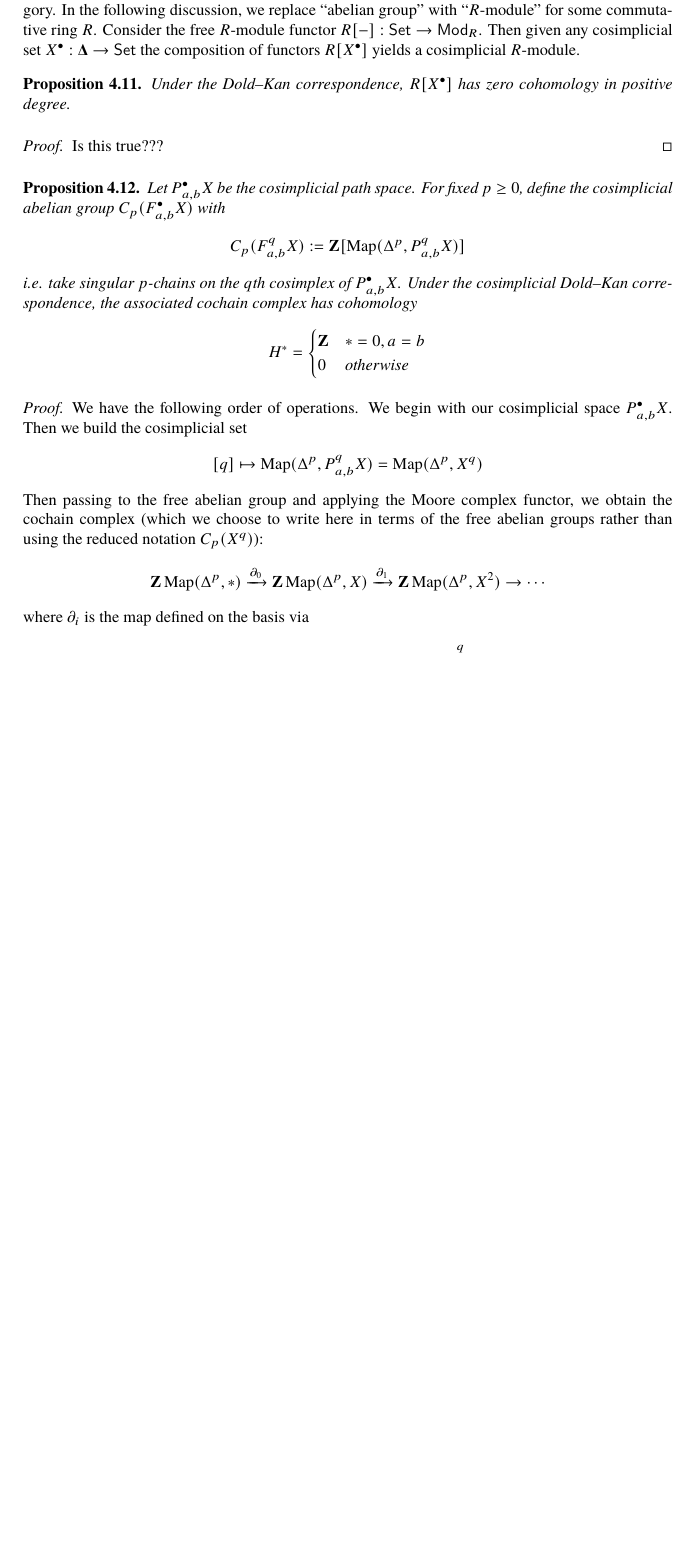
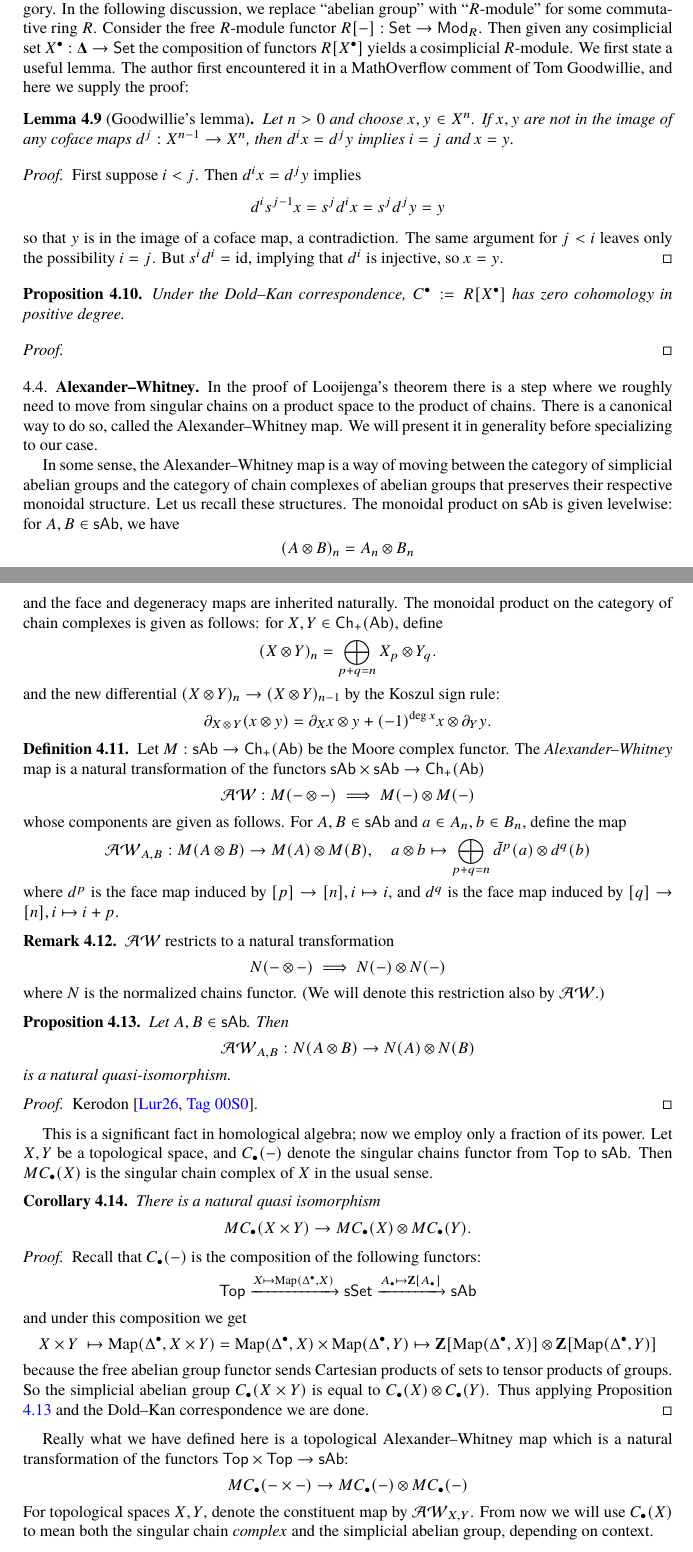
Before and after one commit to yiming35/thesis, a LaTeX paper (main.tex, which reads chapters/4cosimplicial.tex): part of page 7 of 8 before the commit and two parts of pages 7 and 8 of 9 after it, the two joined at a grey line, cut so that both start at the same text, the shorter picture padded with empty space. Compiled offline with pdfLaTeX.

Commit message:
alexander--whitney map

```diff
--- a/chapters/4cosimplicial.tex
+++ b/chapters/4cosimplicial.tex
@@ -114,22 +117,16 @@ The quotient of cochain complexes $MC \rightarrow NC$ is a cochain homotopy equi
-Really we could have stated the previous four theorems for simplicial objects in any abelian category. In the following discussion, we replace ``abelian group'' with ``$R$-module'' for some commutative ring $R$. Consider the free $R$-module functor $R[-]:\catname{Set} \to \catname{Mod}_R$. Then given any cosimplicial set $X^\bullet: \mathbf{\Delta} \to \catname{Set}$ the composition of functors $R[X^\bullet]$ yields a cosimplicial $R$-module.
+Really we could have stated the previous four theorems for simplicial objects in any abelian category.
+In the following discussion, we replace ``abelian group'' with ``$R$-module'' for some commutative ring $R$. Consider the free $R$-module functor $R[-]:\catname{Set} \to \catname{Mod}_R$. Then given any cosimplicial set $X^\bullet: \mathbf{\Delta} \to \catname{Set}$ the composition of functors $R[X^\bullet]$ yields a cosimplicial $R$-module. We first state a useful lemma. The author first encountered it in a MathOverflow comment of Tom Goodwillie, and here we supply the proof:
+\begin{lem}[Goodwillie's lemma]\label{lem:goodwillie}
+    Let $n>0$ and choose $x,y \in X^n$. If $x,y$ are not in the image of any coface maps $d^j: X^{n-1}\to X^n$, then $d^ix = d^jy$ implies $i=j$ and $x=y$.
+    \begin{proof}
+      First suppose $i<j$. Then $d^ix = d^jy$ implies
+      \[d^i s^{j-1}x = s^jd^ix = s^jd^jy = y\]
+      so that $y$ is in the image of a coface map, a contradiction. The same argument for $j<i$ leaves only the possibility $i=j$. But $s^id^i =\id$, implying that $d^i$ is injective, so $x=y$.
+    \end{proof}
+\end{lem}
 \begin{prop}
-  Under the Dold--Kan correspondence, $R[X^\bullet]$ has zero cohomology in positive degree.
+  Under the Dold--Kan correspondence, $C^\bullet:=R[X^\bullet]$ has zero cohomology in positive degree.
   \begin{proof}
-    Is this true???
+
   \end{proof}
 \end{prop}
-\begin{prop}
-  Let $P_{a,b}^\bullet X$ be the cosimplicial path space. For fixed $p\geq 0$, define the cosimplicial abelian group $C_p(F^\bullet_{a,b}X)$ with
-  \[C_p(F^q_{a,b}X) := \Z[\Map(\Delta^p, P_{a,b}^qX)]\]
-  i.e. take singular $p$-chains on the $q$th cosimplex of $P_{a,b}^\bullet X$. Under the cosimplicial Dold--Kan correspondence, the associated cochain complex has cohomology
-  \[H^* = \begin{cases}
-    \Z & *=0, a=b\\
-    0 & \text{otherwise}
-  \end{cases}\]
-  \begin{proof}
-    We have the following order of operations. We begin with our cosimplicial space $P_{a,b}^\bullet X$. Then we build the cosimplicial set
-    \[[q]\mapsto \Map(\Delta^p,  P_{a,b}^qX) = \Map(\Delta^p, X^q)\]
-    Then passing to the free abelian group and applying the Moore complex functor, we obtain the cochain complex (which we choose to write here in terms of the free abelian groups rather than using the reduced notation $C_p(X^q)$):
-    \[\Z\Map(\Delta^p, *)\xrightarrow{\partial_0} \Z\Map(\Delta^p, X) \xrightarrow{\partial_1} \Z\Map(\Delta^p, X^2) \to \cdots \]
-    where $\partial_i$ is the map defined on the basis via
-    \[\Z\Map(\Delta^p, X^q) \to \Z\Map(\Delta^p, X^{q+1}), \quad f \mapsto \sum_{i=0}^q (-1)^i d^i \circ f.\]
@@ -141 +135,48 @@ Really we could have stated the previous four theorems for simplicial objects in
+\subsection{Alexander--Whitney}
+In the proof of Looijenga's theorem there is a step where we roughly need to move from singular chains on a product space to the product of chains. There is a canonical way to do so, called the Alexander--Whitney map. We will present it in generality before specializing to our case.
+
+In some sense, the Alexander--Whitney map is a way of moving between the category of simplicial abelian groups and the category of chain complexes of abelian groups that preserves their respective monoidal structure. Let us recall these structures. The monoidal product on $\catname{sAb}$ is given levelwise: for $A, B\in\catname{sAb}$, we have
+\[(A\tensor B)_n = A_n\tensor B_n\]
+and the face and degeneracy maps are inherited naturally. The monoidal product on the category of chain complexes is given as follows: for $X,Y \in \catname{Ch}_+(\catname{Ab})$, define
+\[(X\tensor Y)_n = \bigoplus_{p+q = n} X_p\tensor Y_q.\]
+and the new differential $(X\tensor Y)_n\to (X\tensor Y)_{n-1}$ by the Koszul sign rule:
+\[\partial_{X\tensor Y}(x\tensor y) = \partial_X x\tensor y + (-1)^{\deg x}x \tensor\partial_Yy.\]
+\begin{defn}
+Let $M: \catname{sAb} \to \catname{Ch}_{+}(\catname{Ab})$ be the Moore complex functor. The \emph{Alexander--Whitney} map is a natural transformation of the functors $\catname{sAb}\times \catname{sAb} \to \catname{Ch}_+(\catname{Ab})$
+\[\AW: M(-\tensor -) \implies M(-)\tensor M(-)\]
+whose components are given as follows. For $A, B \in \catname{sAb}$ and $a \in A_n, b \in B_n$, define the map
+\[\AW_{A,B}: M(A\tensor B) \to M(A)\tensor M(B), \quad a\tensor b\mapsto \bigoplus_{p+q = n} \tilde{d}^p(a)\tensor d^q(b)\]
+where $d^p$ is the face map induced by $[p]\to [n], i\mapsto i$, and $d^q$ is the face map induced by $[q]\to [n], i \mapsto i+p$.
+\end{defn}
+\begin{rem}
+$\AW$ restricts to a natural transformation
+\[N(-\tensor -)\implies N(-) \tensor N(-)\]
+where $N$ is the normalized chains functor. (We will denote this restriction also by $\AW$.)
+\end{rem}
+\begin{prop}\label{prop:AW_quasiiso}
+Let $A, B \in \catname{sAb}$. Then
+\[\AW_{A,B}: N(A\tensor B) \to N(A)\tensor N(B)\]
+is a natural quasi-isomorphism.
+\begin{proof}
+Kerodon \cite[\href{https://kerodon.net/tag/00S0}{Tag 00S0}]{kerodon}.
+\end{proof}
 \end{prop}
+This is a significant fact in homological algebra; now we employ only a fraction of its power. Let $X, Y$ be a topological space, and $C_\bullet(-)$ denote the singular chains functor from $\catname{Top}$ to $\catname{sAb}$. Then $MC_\bullet(X)$ is the singular chain complex of $X$ in the usual sense.
+\begin{cor}
+There is a natural quasi isomorphism
+\[MC_\bullet(X\times Y) \to MC_\bullet(X)\tensor MC_\bullet(Y).\]
+\begin{proof}
+Recall that $C_\bullet(-)$ is the composition of the following functors:
+\[\catname{Top} \xrightarrow{X\mapsto \Map(\Delta^\bullet, X)} \catname{sSet} \xrightarrow{A_\bullet \mapsto \Z[A_\bullet]} \catname{sAb}\]
+and under this composition we get
+\[X\times Y\ \mapsto \Map(\Delta^\bullet, X\times Y) = \Map(\Delta^\bullet, X)\times \Map(\Delta^\bullet, Y)  \mapsto \Z[\Map(\Delta^\bullet, X)]\tensor \Z[\Map(\Delta^\bullet, Y)]\]
+because the free abelian group functor sends Cartesian products of sets to tensor products of groups. So the simplicial abelian group $C_\bullet(X\times Y)$ is equal to $C_\bullet(X)\tensor C_\bullet(Y)$. Thus applying Proposition \ref{prop:AW_quasiiso} and the Dold--Kan correspondence we are done.
+\end{proof}
+\end{cor}
+Really what we have defined here is a topological Alexander--Whitney map which is a natural transformation of the functors $\catname{Top} \times \catname{Top}\to \catname{sAb}$:
+\[MC_\bullet(-\times -)\to MC_\bullet(-)\tensor MC_\bullet(-)\]
+For topological spaces $X,Y$, denote the constituent map by $\AW_{X,Y}$.
+From now we will use $C_\bullet(X)$ to mean both the singular chain \textit{complex} and the simplicial abelian group, depending on context.
+\begin{cor}
+For $q\geq 0$ and a topological space $X$, there is a natural quasi-isomorphism of chain complexes
+\[C_\bullet(X^q) \to C_\bullet(X)^{\tensor q}.\]
```
Also changed, not shown: mybib.bib (+7 -0 lines), main.pdf, chapters/4cosimplicial.tex (48 more changed lines).
